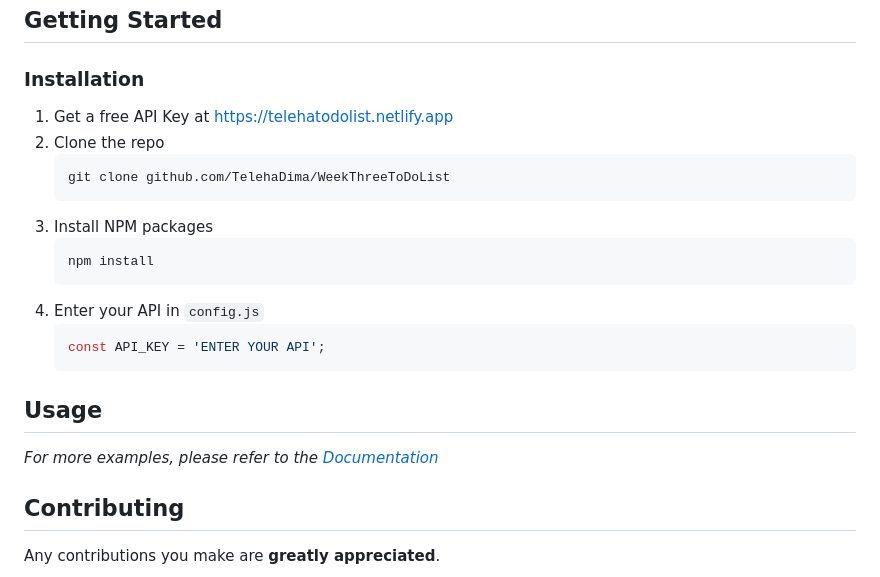
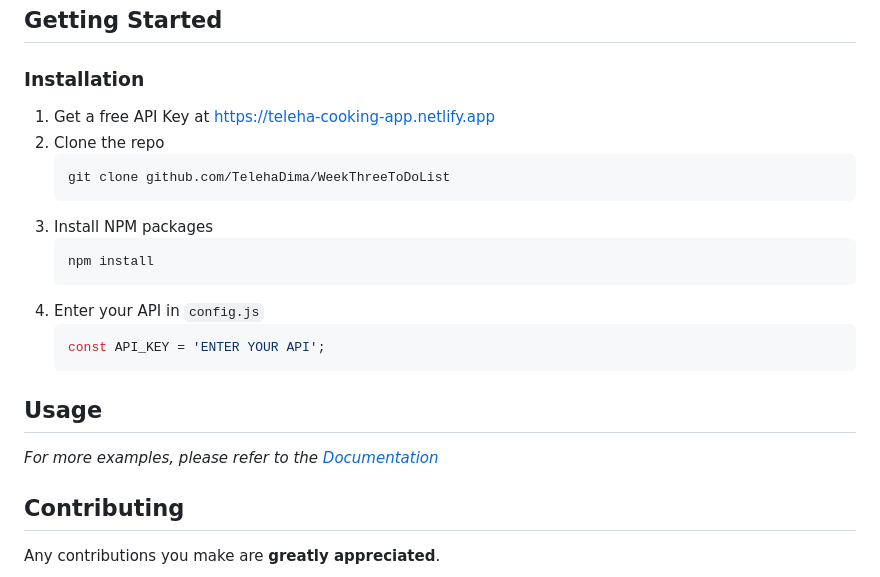
Before and after one commit to TelehaDima/CookingApp, a Markdown page: README.md, the part around one of its changes. Rendered like a GitHub page.

````diff
--- a/README.md
+++ b/README.md
@@ -57,7 +57,7 @@ This application was created for convenient time display
 
 ### Installation
 
-1. Get a free API Key at [https://telehatodolist.netlify.app](https://telehatodolist.netlify.app)
+1. Get a free API Key at [https://teleha-cooking-app.netlify.app](https://teleha-cooking-app.netlify.app)
 2. Clone the repo
    ```sh
    git clone github.com/TelehaDima/WeekThreeToDoList
````
Also changed, not shown: other parts of README.md (+1 -1 lines).
